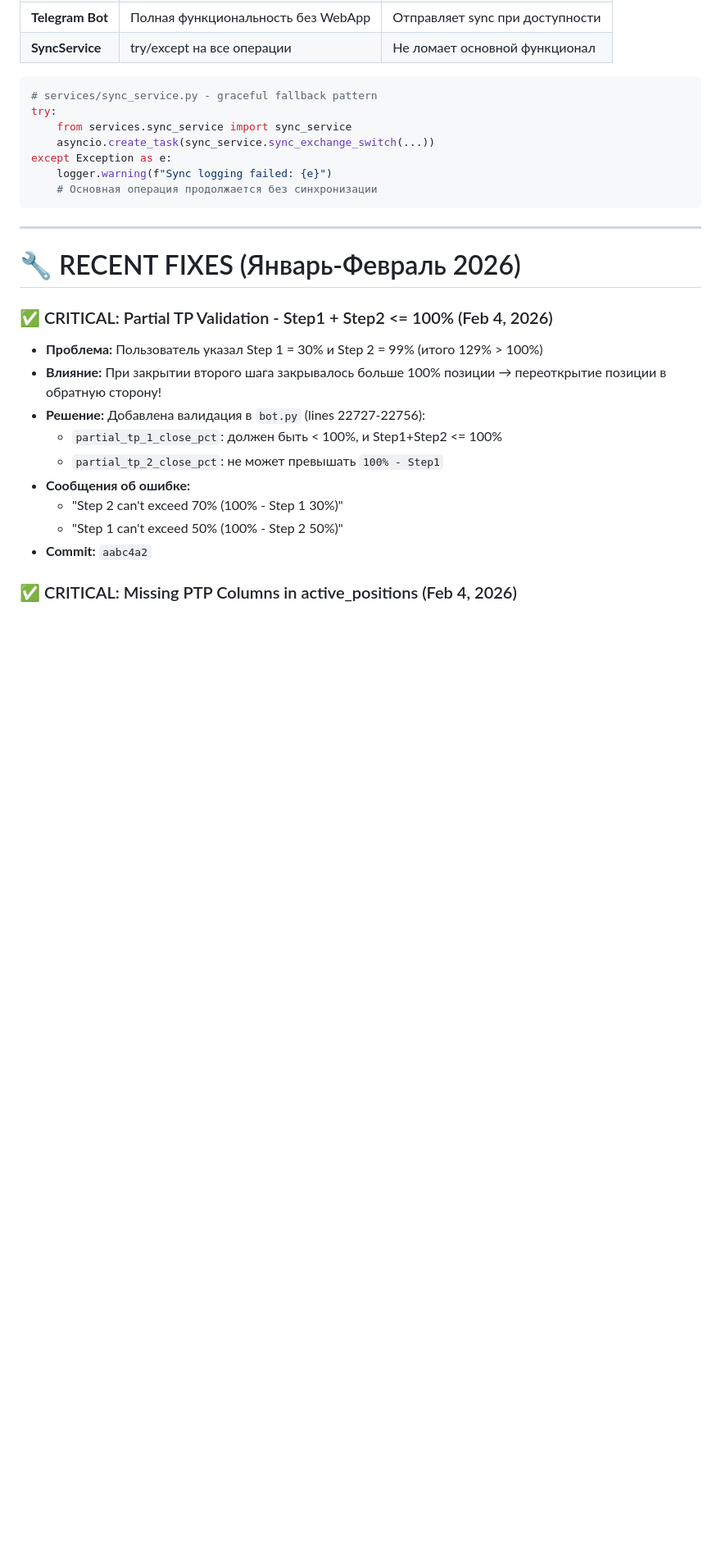
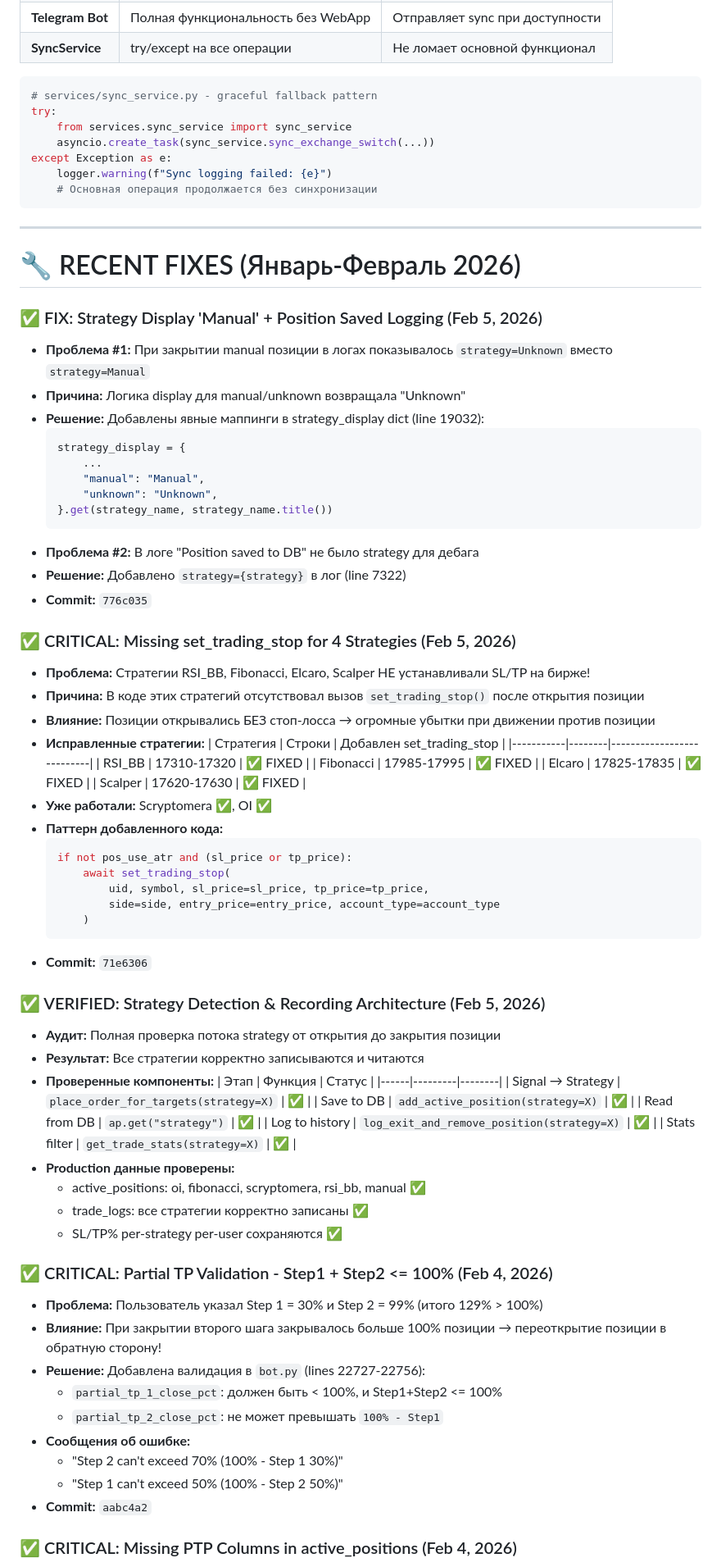
Before and after one commit to ElcaroNossam/elcarobybitbotv2, a Markdown page: .github/copilot-instructions.md, the part around one of its changes. Shown at 82% size. GitHub-like rendering; blank space fills up the shorter version.

Commit message:
docs: Update copilot instructions v3.52.0 - Feb 5, 2026 fixes (SL/TP, strategy detection audit)

````diff
--- a/.github/copilot-instructions.md
+++ b/.github/copilot-instructions.md
@@ -1054,6 +1056,59 @@ except Exception as e:
 
 # 🔧 RECENT FIXES (Январь-Февраль 2026)
 
+### ✅ FIX: Strategy Display 'Manual' + Position Saved Logging (Feb 5, 2026)
+- **Проблема #1:** При закрытии manual позиции в логах показывалось `strategy=Unknown` вместо `strategy=Manual`
+- **Причина:** Логика display для manual/unknown возвращала "Unknown"
+- **Решение:** Добавлены явные маппинги в strategy_display dict (line 19032):
+  ```python
+  strategy_display = {
+      ...
+      "manual": "Manual",
+      "unknown": "Unknown",
+  }.get(strategy_name, strategy_name.title())
+  ```
+- **Проблема #2:** В логе "Position saved to DB" не было strategy для дебага
+- **Решение:** Добавлено `strategy={strategy}` в лог (line 7322)
+- **Commit:** `776c035`
+
+### ✅ CRITICAL: Missing set_trading_stop for 4 Strategies (Feb 5, 2026)
+- **Проблема:** Стратегии RSI_BB, Fibonacci, Elcaro, Scalper НЕ устанавливали SL/TP на бирже!
+- **Причина:** В коде этих стратегий отсутствовал вызов `set_trading_stop()` после открытия позиции
+- **Влияние:** Позиции открывались БЕЗ стоп-лосса → огромные убытки при движении против позиции
+- **Исправленные стратегии:**
+  | Стратегия | Строки | Добавлен set_trading_stop |
+  |-----------|--------|---------------------------|
+  | RSI_BB | 17310-17320 | ✅ FIXED |
+  | Fibonacci | 17985-17995 | ✅ FIXED |
+  | Elcaro | 17825-17835 | ✅ FIXED |
+  | Scalper | 17620-17630 | ✅ FIXED |
+- **Уже работали:** Scryptomera ✅, OI ✅
+- **Паттерн добавленного кода:**
+  ```python
+  if not pos_use_atr and (sl_price or tp_price):
+      await set_trading_stop(
+          uid, symbol, sl_price=sl_price, tp_price=tp_price,
+          side=side, entry_price=entry_price, account_type=account_type
+      )
+  ```
+- **Commit:** `71e6306`
+
+### ✅ VERIFIED: Strategy Detection & Recording Architecture (Feb 5, 2026)
+- **Аудит:** Полная проверка потока strategy от открытия до закрытия позиции
+- **Результат:** Все стратегии корректно записываются и читаются
+- **Проверенные компоненты:**
+  | Этап | Функция | Статус |
+  |------|---------|--------|
+  | Signal → Strategy | `place_order_for_targets(strategy=X)` | ✅ |
+  | Save to DB | `add_active_position(strategy=X)` | ✅ |
+  | Read from DB | `ap.get("strategy")` | ✅ |
+  | Log to history | `log_exit_and_remove_position(strategy=X)` | ✅ |
+  | Stats filter | `get_trade_stats(strategy=X)` | ✅ |
+- **Production данные проверены:**
+  - active_positions: oi, fibonacci, scryptomera, rsi_bb, manual ✅
+  - trade_logs: все стратегии корректно записаны ✅
+  - SL/TP% per-strategy per-user сохраняются ✅
+
 ### ✅ CRITICAL: Partial TP Validation - Step1 + Step2 <= 100% (Feb 4, 2026)
 - **Проблема:** Пользователь указал Step 1 = 30% и Step 2 = 99% (итого 129% > 100%)
 - **Влияние:** При закрытии второго шага закрывалось больше 100% позиции → переоткрытие позиции в обратную сторону!
````
Also changed, not shown: other parts of .github/copilot-instructions.md (+7 -3 lines).
